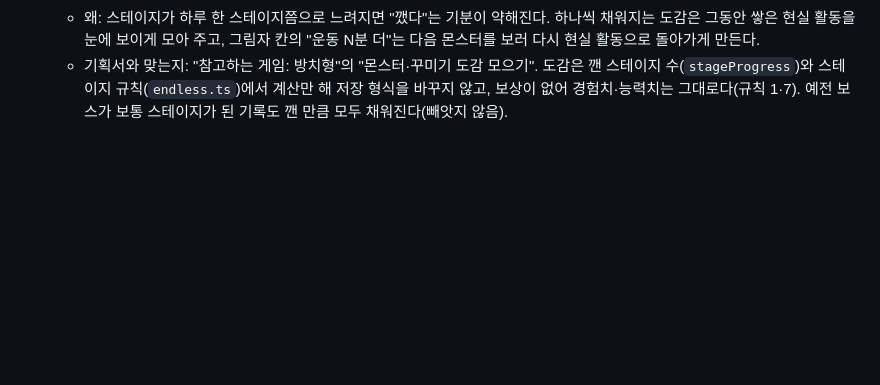
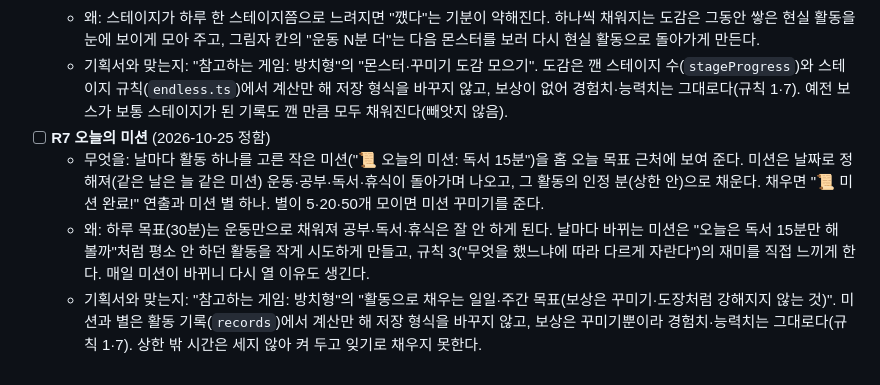
Before and after one commit to qkrrjs0811/game_creator, a Markdown page: 로드맵.md, the part around the change. Rendered like a GitHub page; blank space fills up the shorter version.

```diff
--- a/로드맵.md
+++ b/로드맵.md
@@ -28,3 +28,7 @@
   - 무엇을: 모험 지도에 "📚 도감" 버튼을 두고, 지금까지 이긴 몬스터(장마다 모양·색 조합이 다른 몬스터와 장 보스)를 둥근 칸에 모아 보여 준다. 칸마다 모습·이름·처음 이긴 스테이지가 나오고, 아직 못 만난 다음 몬스터 몇 칸은 그림자("❔ 운동 N분 더 하면 만나요")로 보인다. 위에 "모은 몬스터 N"을 보여 준다.
   - 왜: 스테이지가 하루 한 스테이지쯤으로 느려지면 "깼다"는 기분이 약해진다. 하나씩 채워지는 도감은 그동안 쌓은 현실 활동을 눈에 보이게 모아 주고, 그림자 칸의 "운동 N분 더"는 다음 몬스터를 보러 다시 현실 활동으로 돌아가게 만든다.
   - 기획서와 맞는지: "참고하는 게임: 방치형"의 "몬스터·꾸미기 도감 모으기". 도감은 깬 스테이지 수(`stageProgress`)와 스테이지 규칙(`endless.ts`)에서 계산만 해 저장 형식을 바꾸지 않고, 보상이 없어 경험치·능력치는 그대로다(규칙 1·7). 예전 보스가 보통 스테이지가 된 기록도 깬 만큼 모두 채워진다(빼앗지 않음).
+- [ ] **R7 오늘의 미션** (2026-10-25 정함)
+  - 무엇을: 날마다 활동 하나를 고른 작은 미션("📜 오늘의 미션: 독서 15분")을 홈 오늘 목표 근처에 보여 준다. 미션은 날짜로 정해져(같은 날은 늘 같은 미션) 운동·공부·독서·휴식이 돌아가며 나오고, 그 활동의 인정 분(상한 안)으로 채운다. 채우면 "📜 미션 완료!" 연출과 미션 별 하나. 별이 5·20·50개 모이면 미션 꾸미기를 준다.
+  - 왜: 하루 목표(30분)는 운동만으로 채워져 공부·독서·휴식은 잘 안 하게 된다. 날마다 바뀌는 미션은 "오늘은 독서 15분만 해 볼까"처럼 평소 안 하던 활동을 작게 시도하게 만들고, 규칙 3("무엇을 했느냐에 따라 다르게 자란다")의 재미를 직접 느끼게 한다. 매일 미션이 바뀌니 다시 열 이유도 생긴다.
+  - 기획서와 맞는지: "참고하는 게임: 방치형"의 "활동으로 채우는 일일·주간 목표(보상은 꾸미기·도장처럼 강해지지 않는 것)". 미션과 별은 활동 기록(`records`)에서 계산만 해 저장 형식을 바꾸지 않고, 보상은 꾸미기뿐이라 경험치·능력치는 그대로다(규칙 1·7). 상한 밖 시간은 세지 않아 켜 두고 잊기로 채우지 못한다.
```
Also changed, not shown: 진행기록.md (+6 -0 lines), 할일.md (+3 -0 lines).
